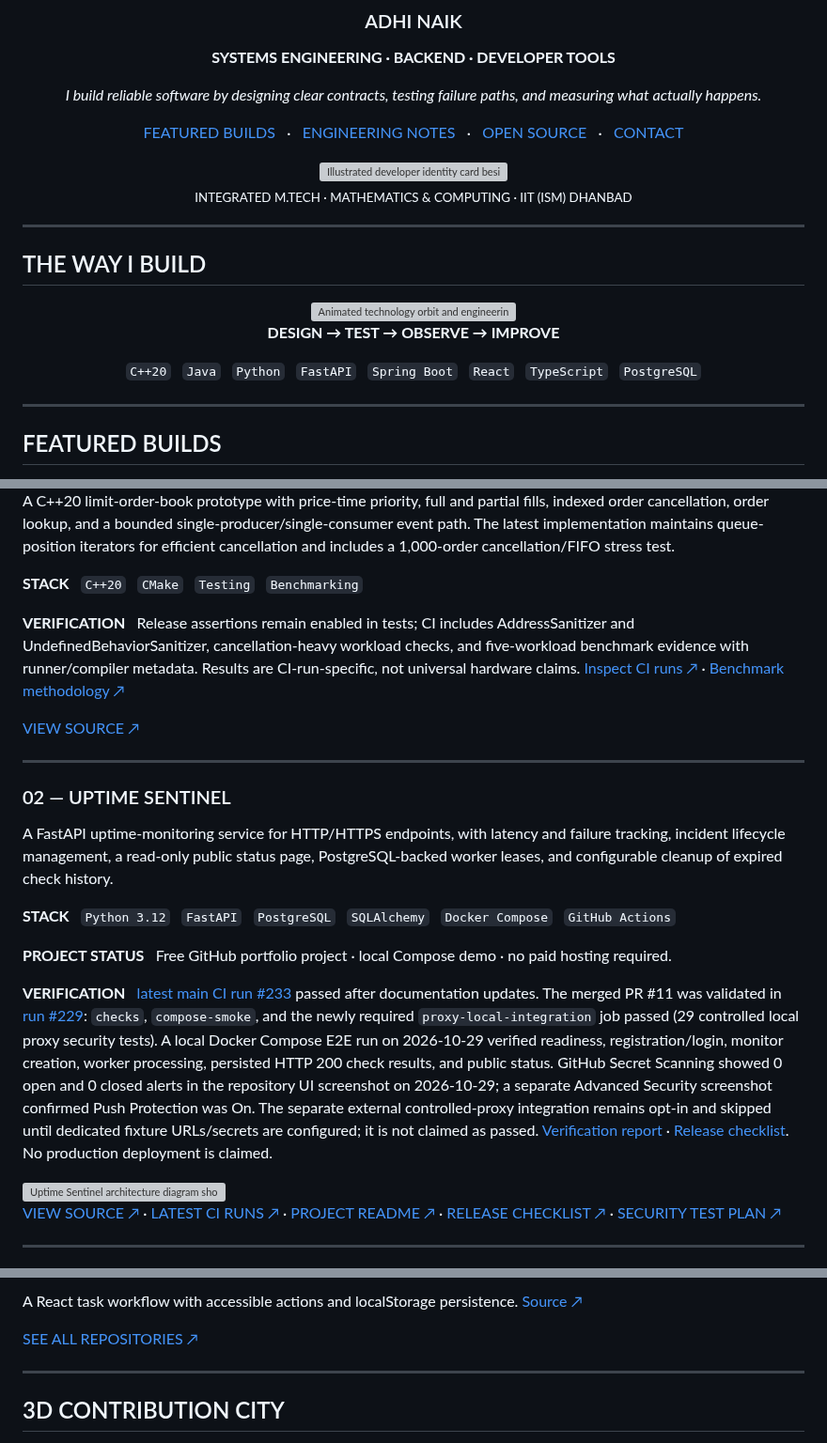
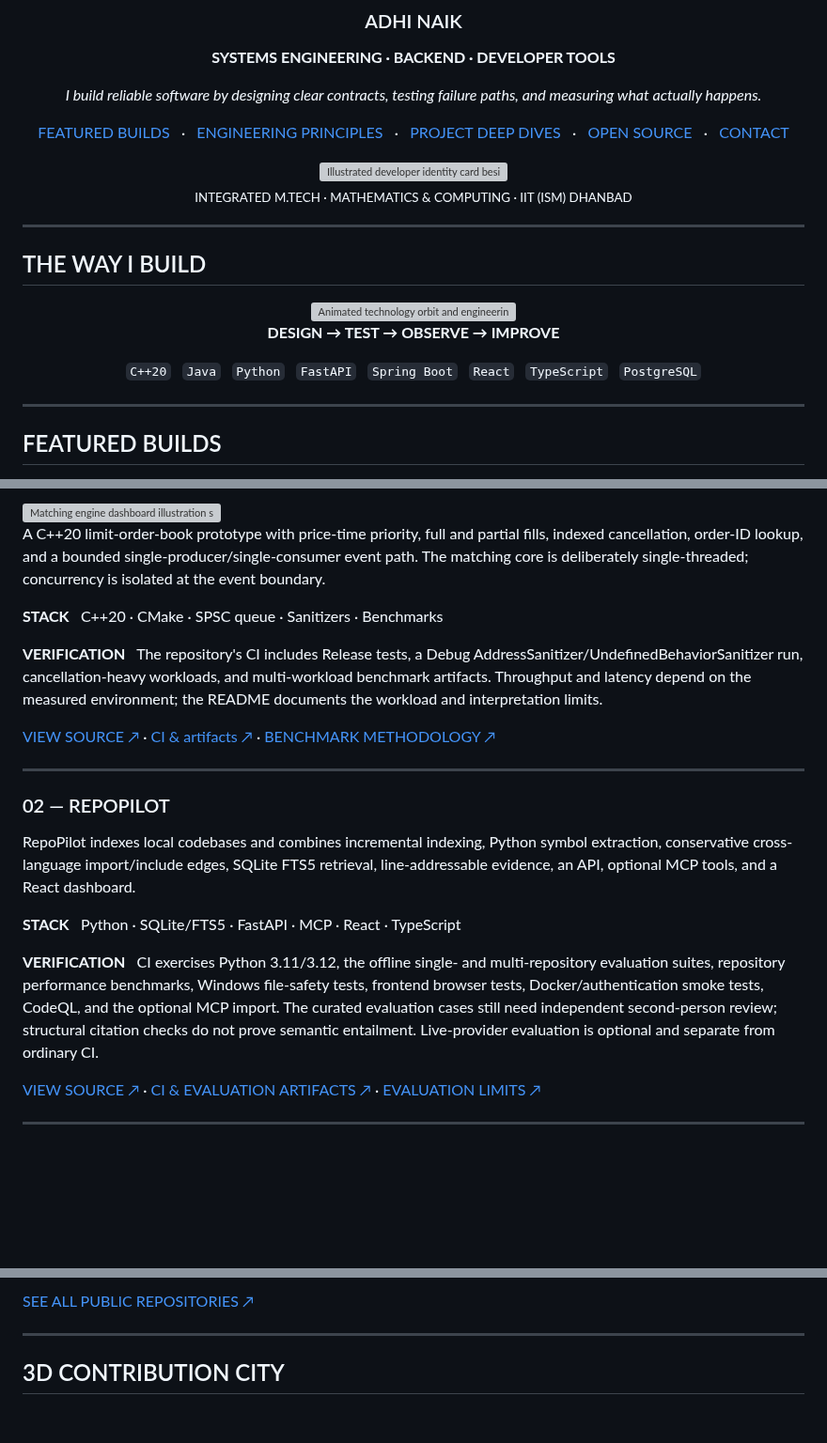
Before and after one commit to adhinaik13/Respository, a Markdown page: README.md, 3 parts joined by grey strips. Shown at 94% size. Drawn GitHub-style; folded sections open; blank space fills up the shorter version; grey boxes are pictures that could not be loaded.

```diff
--- a/README.md
+++ b/README.md
@@ -7,7 +7,7 @@
 
 *I build reliable software by designing clear contracts, testing failure paths, and measuring what actually happens.*
 
-[FEATURED BUILDS](#featured-builds) &nbsp; · &nbsp; [ENGINEERING NOTES](#project-deep-dives) &nbsp; · &nbsp; [OPEN SOURCE](#open-source) &nbsp; · &nbsp; [CONTACT](mailto:22je1052@iitism.ac.in)
+[FEATURED BUILDS](#featured-builds) &nbsp; · &nbsp; [ENGINEERING PRINCIPLES](#engineering-principles) &nbsp; · &nbsp; [PROJECT DEEP DIVES](#project-deep-dives) &nbsp; · &nbsp; [OPEN SOURCE](#open-source) &nbsp; · &nbsp; [CONTACT](mailto:22je1052@iitism.ac.in)
 
 <img src="https://raw.githubusercontent.com/vankudothuadhinaik/vankudothuadhinaik/main/assets/animated-about-life.svg?v=5" width="100%" alt="Illustrated developer identity card beside a dark engineering dashboard"/>
 
@@ -31,6 +31,7 @@
 
 ---
 
+
 ## FEATURED BUILDS
 
 <div align="center">
@@ -130,27 +161,25 @@ CPython · Python tooling · Regression tests
 
-A C++20 limit-order-book prototype with price-time priority, full and partial fills, indexed order cancellation, order lookup, and a bounded single-producer/single-consumer event path. The latest implementation maintains queue-position iterators for efficient cancellation and includes a 1,000-order cancellation/FIFO stress test.
+<img src="https://raw.githubusercontent.com/vankudothuadhinaik/vankudothuadhinaik/main/assets/dashboard-matching-engine.svg" width="100%" alt="Matching engine dashboard illustration showing the bid/ask book, price-time matching, and event pipeline"/>
 
-**STACK** &nbsp; `C++20` &nbsp; `CMake` &nbsp; `Testing` &nbsp; `Benchmarking`
+A C++20 limit-order-book prototype with price-time priority, full and partial fills, indexed cancellation, order-ID lookup, and a bounded single-producer/single-consumer event path. The matching core is deliberately single-threaded; concurrency is isolated at the event boundary.
 
-**VERIFICATION** &nbsp; Release assertions remain enabled in tests; CI includes AddressSanitizer and UndefinedBehaviorSanitizer, cancellation-heavy workload checks, and five-workload benchmark evidence with runner/compiler metadata. Results are CI-run-specific, not universal hardware claims. [Inspect CI runs ↗](https://github.com/vankudothuadhinaik/low-latency-matching-engine/actions) · [Benchmark methodology ↗](https://github.com/vankudothuadhinaik/low-latency-matching-engine/blob/main/docs/BENCHMARKING.md)
+**STACK** &nbsp; C++20 · CMake · SPSC queue · Sanitizers · Benchmarks
 
-[VIEW SOURCE ↗](https://github.com/vankudothuadhinaik/low-latency-matching-engine)
+**VERIFICATION** &nbsp; The repository's CI includes Release tests, a Debug AddressSanitizer/UndefinedBehaviorSanitizer run, cancellation-heavy workloads, and multi-workload benchmark artifacts. Throughput and latency depend on the measured environment; the README documents the workload and interpretation limits.
+
+[VIEW SOURCE ↗](https://github.com/vankudothuadhinaik/low-latency-matching-engine) · [CI &amp; artifacts ↗](https://github.com/vankudothuadhinaik/low-latency-matching-engine/actions) · [BENCHMARK METHODOLOGY ↗](https://github.com/vankudothuadhinaik/low-latency-matching-engine/blob/main/docs/BENCHMARKING.md)
 
 ---
 
-### 02 — UPTIME SENTINEL
+### 02 — REPОPILOT
 
-A FastAPI uptime-monitoring service for HTTP/HTTPS endpoints, with latency and failure tracking, incident lifecycle management, a read-only public status page, PostgreSQL-backed worker leases, and configurable cleanup of expired check history.
+RepoPilot indexes local codebases and combines incremental indexing, Python symbol extraction, conservative cross-language import/include edges, SQLite FTS5 retrieval, line-addressable evidence, an API, optional MCP tools, and a React dashboard.
 
-**STACK** &nbsp; `Python 3.12` &nbsp; `FastAPI` &nbsp; `PostgreSQL` &nbsp; `SQLAlchemy` &nbsp; `Docker Compose` &nbsp; `GitHub Actions`
+**STACK** &nbsp; Python · SQLite/FTS5 · FastAPI · MCP · React · TypeScript
 
-**PROJECT STATUS** &nbsp; Free GitHub portfolio project · local Compose demo · no paid hosting required.
+**VERIFICATION** &nbsp; CI exercises Python 3.11/3.12, the offline single- and multi-repository evaluation suites, repository performance benchmarks, Windows file-safety tests, frontend browser tests, Docker/authentication smoke tests, CodeQL, and the optional MCP import. The curated evaluation cases still need independent second-person review; structural citation checks do not prove semantic entailment. Live-provider evaluation is optional and separate from ordinary CI.
 
-**VERIFICATION** &nbsp; [latest main CI run #233](https://github.com/vankudothuadhinaik/uptime-sentinel/actions/runs/40849831440) passed after documentation updates. The merged PR #11 was validated in [run #229](https://github.com/vankudothuadhinaik/uptime-sentinel/actions/runs/40849371364): `checks`, `compose-smoke`, and the newly required `proxy-local-integration` job passed (29 controlled local proxy security tests). A local Docker Compose E2E run on 2026-10-29 verified readiness, registration/login, monitor creation, worker processing, persisted HTTP 200 check results, and public status. GitHub Secret Scanning showed 0 open and 0 closed alerts in the repository UI screenshot on 2026-10-29; a separate Advanced Security screenshot confirmed Push Protection was On. The separate external controlled-proxy integration remains opt-in and skipped until dedicated fixture URLs/secrets are configured; it is not claimed as passed. [Verification report](https://github.com/vankudothuadhinaik/uptime-sentinel/blob/main/VERIFICATION_REPORT.md) · [Release checklist](https://github.com/vankudothuadhinaik/uptime-sentinel/blob/main/RELEASE_CHECKLIST.md). No production deployment is claimed.
-
-<img src="https://raw.githubusercontent.com/vankudothuadhinaik/uptime-sentinel/main/docs/images/architecture.svg" width="100%" alt="Uptime Sentinel architecture diagram showing API, worker, PostgreSQL and controlled egress boundary"/>
-
-[VIEW SOURCE ↗](https://github.com/vankudothuadhinaik/uptime-sentinel) · [LATEST CI RUNS ↗](https://github.com/vankudothuadhinaik/uptime-sentinel/actions) · [PROJECT README ↗](https://github.com/vankudothuadhinaik/uptime-sentinel/blob/main/README.md) · [RELEASE CHECKLIST ↗](https://github.com/vankudothuadhinaik/uptime-sentinel/blob/main/RELEASE_CHECKLIST.md) · [SECURITY TEST PLAN ↗](https://github.com/vankudothuadhinaik/uptime-sentinel/blob/main/EGRESS_PROXY_TESTING.md)
+[VIEW SOURCE ↗](https://github.com/vankudothuadhinaik/RepoPilot) · [CI &amp; EVALUATION ARTIFACTS ↗](https://github.com/vankudothuadhinaik/RepoPilot/actions) · [EVALUATION LIMITS ↗](https://github.com/vankudothuadhinaik/RepoPilot/blob/main/docs/evaluation.md)
 
 ---
 
@@ -231,10 +254,7 @@ A durable job-processing foundation using FastAPI, SQLAlchemy, PostgreSQL, Alemb
 
-A React task workflow with accessible actions and localStorage persistence. [Source ↗](https://github.com/vankudothuadhinaik/TodoList-Management-Application)
-
-[SEE ALL REPOSITORIES ↗](https://github.com/vankudothuadhinaik?tab=repositories)
+[SEE ALL PUBLIC REPOSITORIES ↗](https://github.com/vankudothuadhinaik?tab=repositories)
 
 </details>
-
 
 ---
 
```
Also changed, not shown: other parts of README.md (+112 -88 lines).
